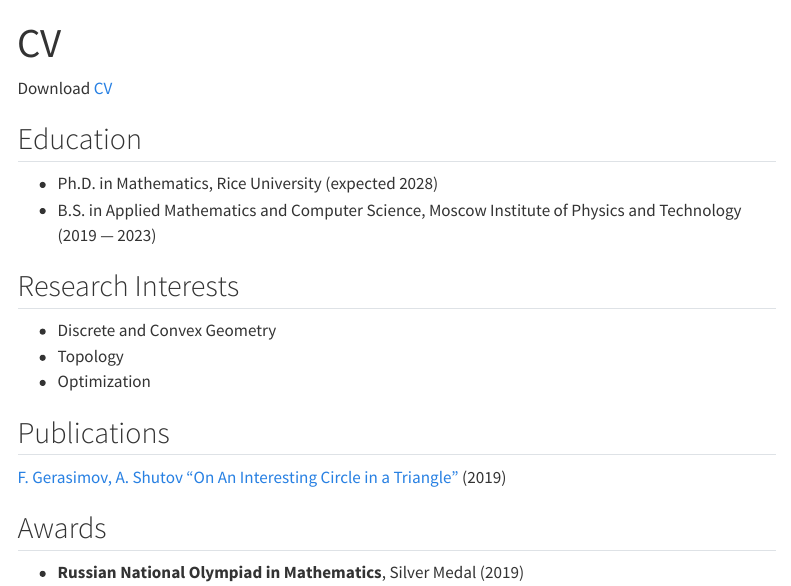
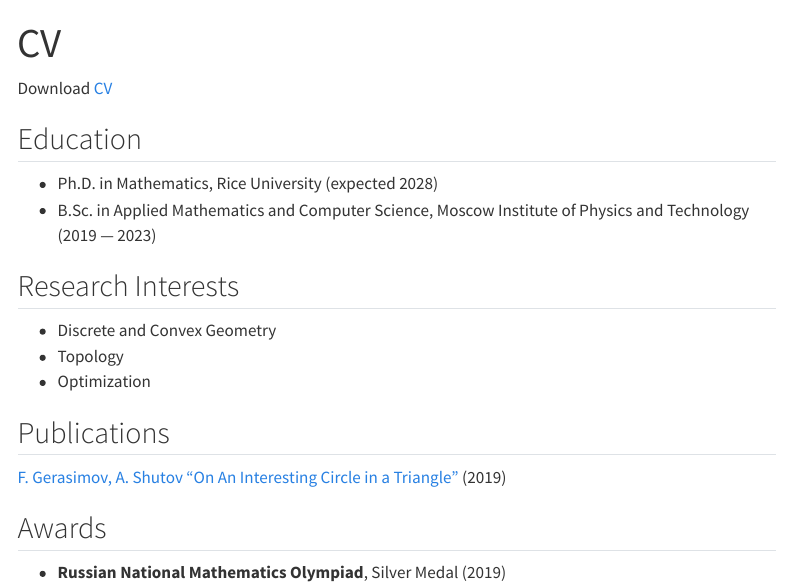
Before and after one commit to fedor-gerasimov-50/fedor-gerasimov-50.github.io, a Quarto document (resume.qmd): the page in a window 1100 px wide, from its top. Rendered offline with R 4.5, knitr and Pandoc in place of Quarto, with nearby package versions; menus at the side of the page are left out.

Commit message:
Minor changes

```diff
--- a/resume.qmd
+++ b/resume.qmd
@@ -7,7 +7,7 @@ Download [CV](Fedor_Gerasimov_CV.pdf)
 ## Education
 
 - Ph.D. in Mathematics, Rice University (expected 2028)
-- B.S. in Applied Mathematics and Computer Science, Moscow Institute of Physics and Technology (2019 --- 2023)
+- B.Sc. in Applied Mathematics and Computer Science, Moscow Institute of Physics and Technology (2019 --- 2023)
 
 ## Research Interests
 
@@ -21,4 +21,4 @@ Download [CV](Fedor_Gerasimov_CV.pdf)
 
 ## Awards
 
-- **Russian National Olympiad in Mathematics**, Silver Medal (2019)
+- **Russian National Mathematics Olympiad**, Silver Medal (2019)
```
Also changed, not shown: index.qmd (+1 -1 lines), 3 other files.
